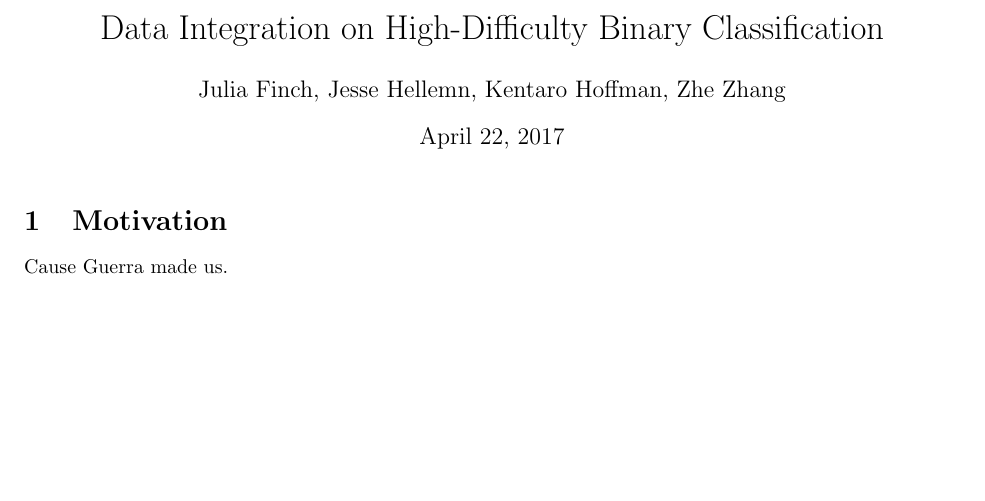
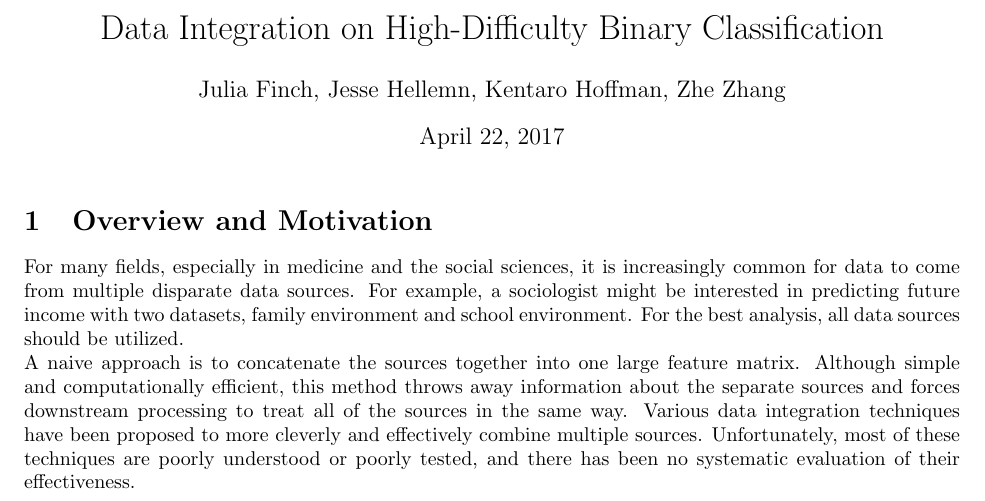
Before and after one commit to pjh5/MLSiml, a LaTeX document (report/writeup.tex): part of the page, cut so that both start at the same text, the shorter picture padded with empty space. Compiled offline with pdfLaTeX.

Commit message:
motivation v1

```diff
--- a/report/writeup.tex
+++ b/report/writeup.tex
@@ -10,23 +10,6 @@
 \usepackage{listings}
 \usepackage{booktabs}
 \setlength{\parindent}{0cm}
-\lstset{
-	frame=tb,
-	aboveskip=3mm,
-	belowskip=3mm,
-	showstringspaces=false,
-	mathescape=true,
-	columns=flexible,
-	basicstyle={\ttfamily},
-	numbers=left,
-	numbersep=-10pt,
-	breaklines=true,
-	breakatwhitespace=true,
-	tabsize=4,
-	keywordstyle=\bfseries,
-	keywords={foreach, do, while, if, then, else, return, def, :, Input,
-		Output, function, not}
-}
 
 \begin{document}
 \title{Data Integration on High-Difficulty Binary Classification}
@@ -34,8 +17,20 @@
 \maketitle
 
 
-\section{Motivation}
-Cause Guerra made us.
+\section{Overview and Motivation}
+For many fields, especially in medicine and the social sciences, it is
+increasingly common for data to come from multiple disparate data sources. For
+example, a sociologist might be interested in predicting future income with two
+datasets, family environment and school environment. For the best analysis, all
+data sources should be utilized.
+
+A naive approach is to concatenate the sources together into one large feature
+matrix. Although simple and computationally efficient, this method throws away
+information about the separate sources and forces downstream processing to
+treat all of the sources in the same way. Various data integration techniques
+have been proposed to more cleverly and effectively combine multiple sources.
+Unfortunately, most of these techniques are poorly understood or poorly tested,
+and there has been no systematic evaluation of their effectiveness.
 
 
 \end{document}
```
